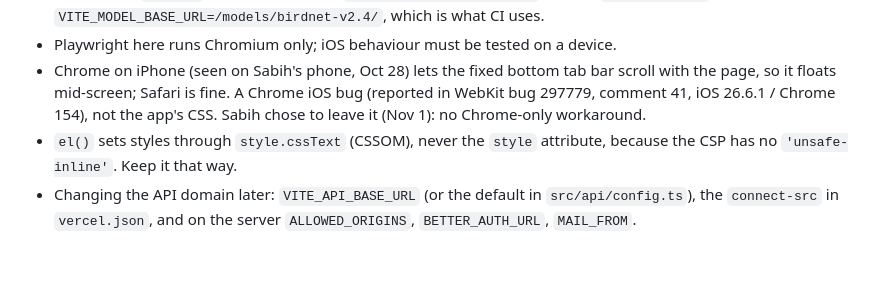
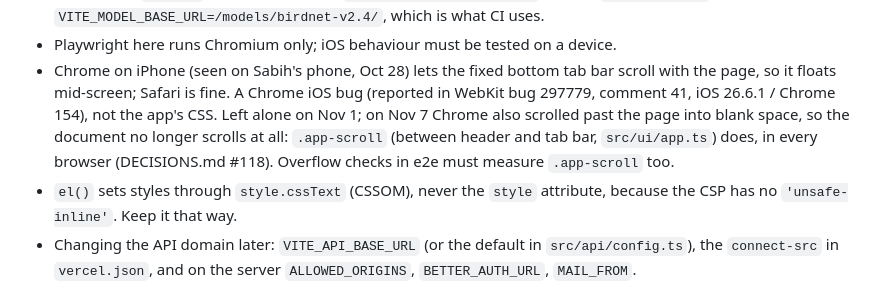
Before and after one commit to sabihusman/sabihs-birdbrain, a Markdown page: CLAUDE.md, the part around the change. Drawn GitHub-style; blank space fills up the shorter version.

Commit message:
CLAUDE.md: the Chrome iOS note points at the in-app scroll area (#118)
Co-Authored-By: Claude Opus 5.5 <noreply@anthropic.com>
Claude-Session: https://claude.ai/code/session_01GTz5a5AnivyyHUJ7oDDh1k

```diff
--- a/CLAUDE.md
+++ b/CLAUDE.md
@@ -226,7 +226,9 @@ See DECISIONS.md for the full list. The ones that bite:
 - Playwright here runs Chromium only; iOS behaviour must be tested on a device.
 - Chrome on iPhone (seen on Sabih's phone, Oct 28) lets the fixed bottom tab bar scroll with the page, so it
   floats mid-screen; Safari is fine. A Chrome iOS bug (reported in WebKit bug 297779, comment 41, iOS 26.6.1 /
-  Chrome 154), not the app's CSS. Sabih chose to leave it (Nov 1): no Chrome-only workaround.
+  Chrome 154), not the app's CSS. Left alone on Nov 1; on Nov 7 Chrome also scrolled past the page into blank space,
+  so the document no longer scrolls at all: `.app-scroll` (between header and tab bar, `src/ui/app.ts`) does, in every
+  browser (DECISIONS.md #118). Overflow checks in e2e must measure `.app-scroll` too.
 - `el()` sets styles through `style.cssText` (CSSOM), never the `style`
   attribute, because the CSP has no `'unsafe-inline'`. Keep it that way.
 - Changing the API domain later: `VITE_API_BASE_URL` (or the default in
```
